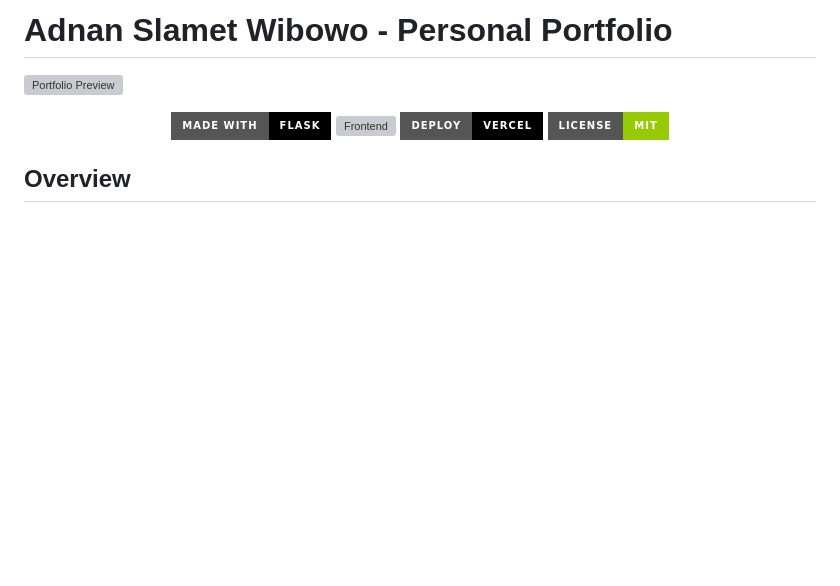
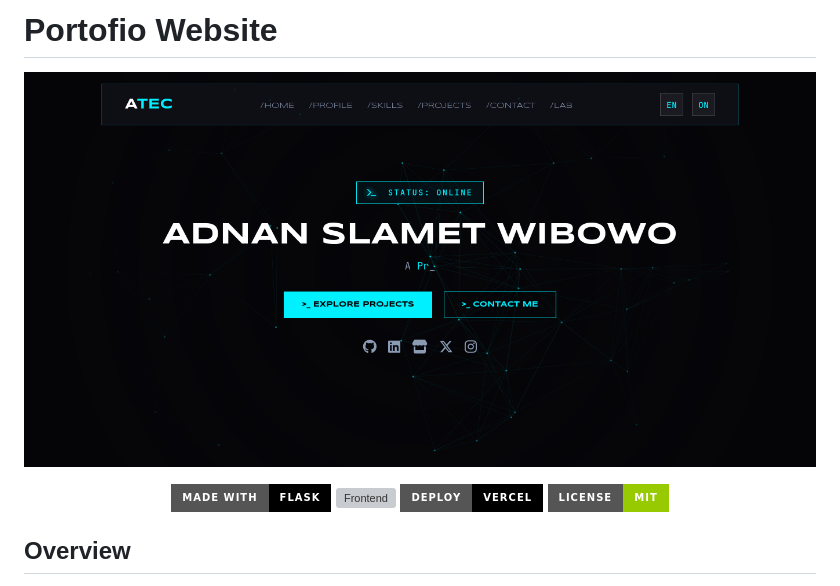
Before and after one commit to aadnanmt/MySite-Portofolio, a Markdown page: README.md, the part around the change. Rendered like a GitHub page; badges without logos; blank space fills up the shorter version; grey boxes are pictures that could not be loaded.

Commit message:
feat: image for project/website

```diff
--- a/README.md
+++ b/README.md
@@ -1,6 +1,6 @@
-# Adnan Slamet Wibowo - Personal Portfolio
+# Portofio Website
 
-![Portfolio Preview](webport/webport.png)
+![Portfolio Preview](image/webport.png)
 <p align="center">
   <img src="https://img.shields.io/badge/Made%20with-Flask-black?style=for-the-badge&logo=flask" alt="Flask">
   <img src="https://img.shields.io/badge/Frontend-HTML%20%2F%20CSS%20%2F%20JS-blue?style=for-the-badge" alt="Frontend">
```
